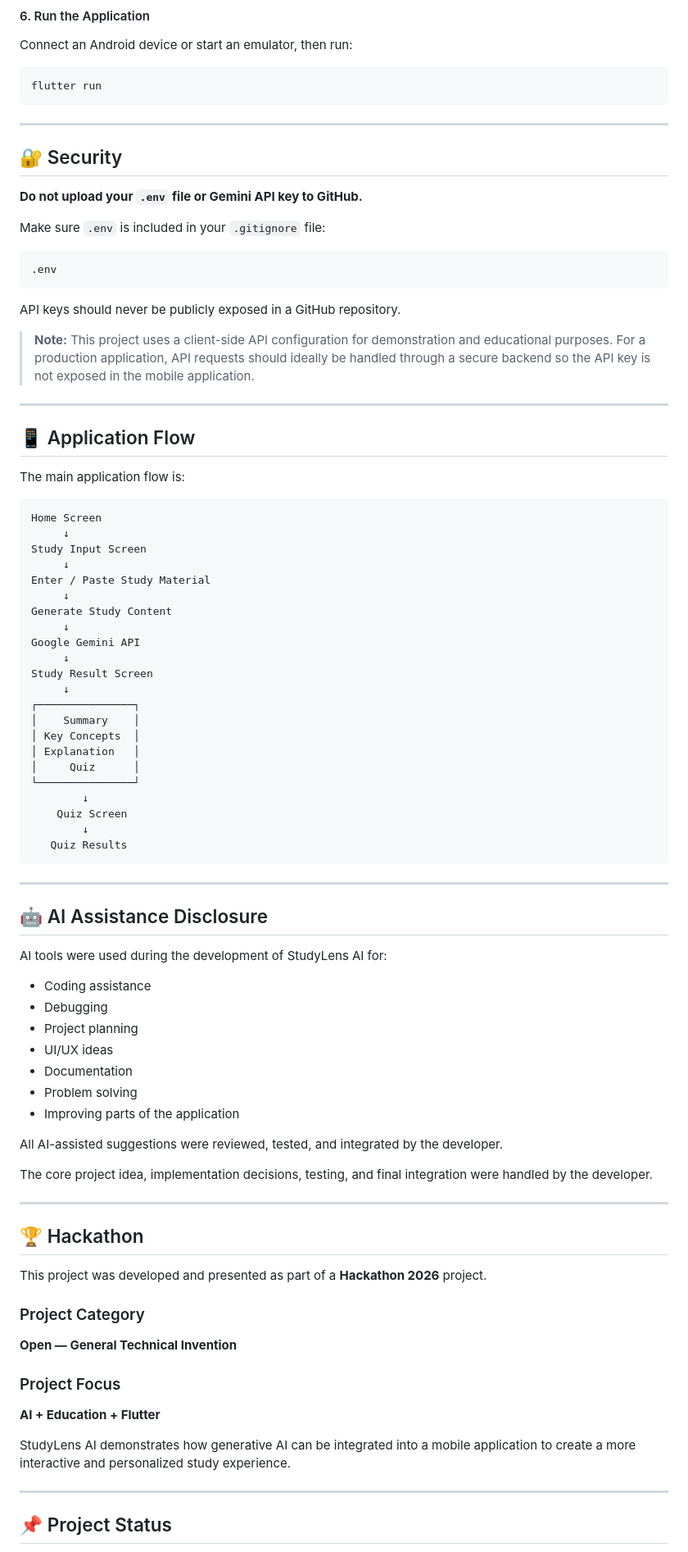
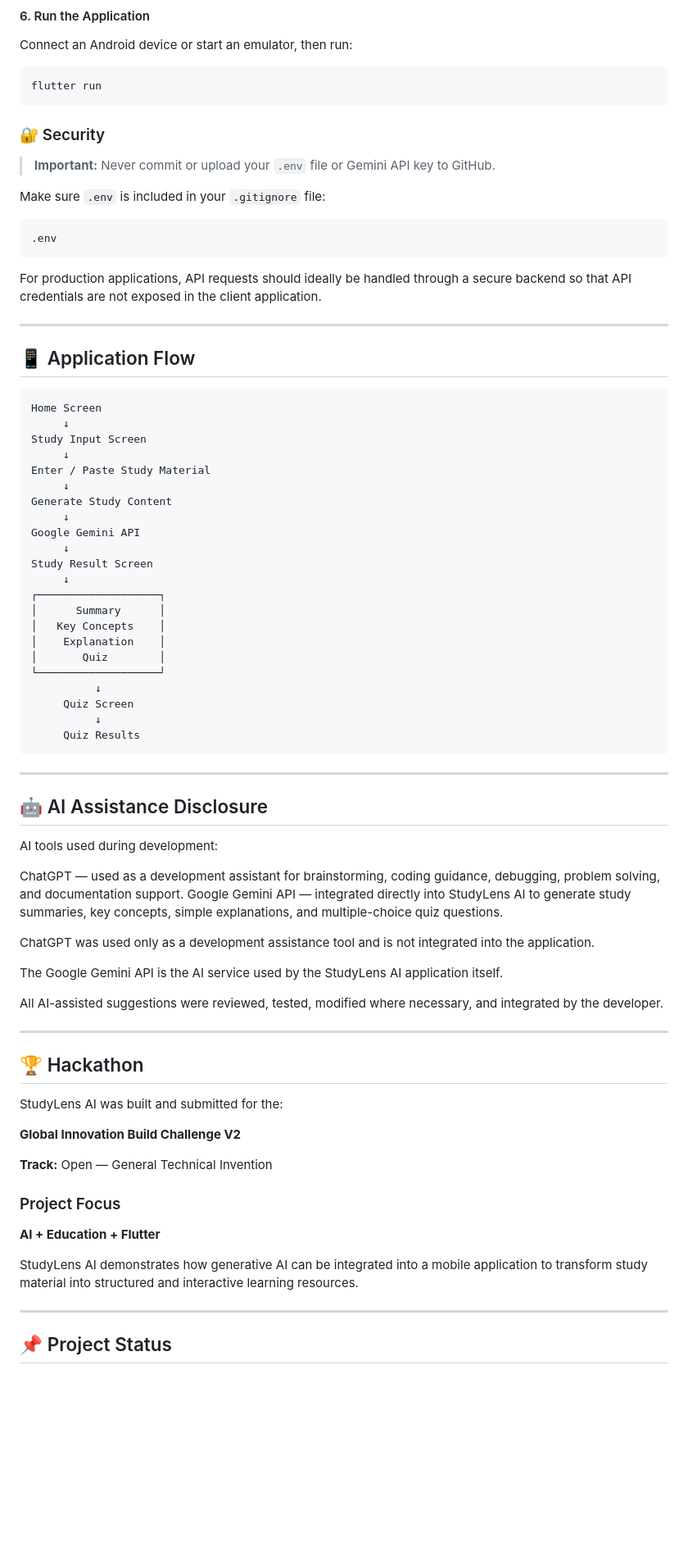
Before and after one commit to hyder5050/StudyLens-AI, a Markdown page: README.md, the part around one of its changes. Shown at 82% size. Drawn GitHub-style; blank space fills up the shorter version.

Commit message:
Improve README documentation

````diff
--- a/README.md
+++ b/README.md
@@ -210,11 +196,9 @@ Connect an Android device or start an emulator, then run:
 flutter run
 ```
 
----
+### 🔐 Security
 
-## 🔐 Security
-
-**Do not upload your `.env` file or Gemini API key to GitHub.**
+> **Important:** Never commit or upload your `.env` file or Gemini API key to GitHub.
 
 Make sure `.env` is included in your `.gitignore` file:
 
@@ -222,15 +206,11 @@ Make sure `.env` is included in your `.gitignore` file:
 .env
 ```
 
-API keys should never be publicly exposed in a GitHub repository.
-
-> **Note:** This project uses a client-side API configuration for demonstration and educational purposes. For a production application, API requests should ideally be handled through a secure backend so the API key is not exposed in the mobile application.
+For production applications, API requests should ideally be handled through a secure backend so that API credentials are not exposed in the client application.
 
 ---
 
 ## 📱 Application Flow
-
-The main application flow is:
 
 ```text
 Home Screen
@@ -245,51 +225,48 @@ Google Gemini API
      ↓
 Study Result Screen
      ↓
-┌───────────────┐
-│    Summary    │
-│ Key Concepts  │
-│ Explanation   │
-│     Quiz      │
-└───────────────┘
-        ↓
-    Quiz Screen
-        ↓
-   Quiz Results
+┌───────────────────┐
+│      Summary      │
+│   Key Concepts    │
+│    Explanation    │
+│       Quiz        │
+└───────────────────┘
+          ↓
+     Quiz Screen
+          ↓
+     Quiz Results
 ```
 
 ---
 
 ## 🤖 AI Assistance Disclosure
 
-AI tools were used during the development of StudyLens AI for:
+AI tools used during development:
 
-* Coding assistance
-* Debugging
-* Project planning
-* UI/UX ideas
-* Documentation
-* Problem solving
-* Improving parts of the application
+ChatGPT — used as a development assistant for brainstorming, coding guidance, debugging, problem solving, and documentation support.
+Google Gemini API — integrated directly into StudyLens AI to generate study summaries, key concepts, simple explanations, and multiple-choice quiz questions.
 
-All AI-assisted suggestions were reviewed, tested, and integrated by the developer.
+ChatGPT was used only as a development assistance tool and is not integrated into the application.
 
-The core project idea, implementation decisions, testing, and final integration were handled by the developer.
+The Google Gemini API is the AI service used by the StudyLens AI application itself.
+
+All AI-assisted suggestions were reviewed, tested, modified where necessary, and integrated by the developer.
 
 ---
 
 ## 🏆 Hackathon
 
-This project was developed and presented as part of a **Hackathon 2026** project.
+StudyLens AI was built and submitted for the:
 
-### Project Category
+**Global Innovation Build Challenge V2**
 
-**Open — General Technical Invention**
+**Track:** Open — General Technical Invention
 
 ### Project Focus
 
 **AI + Education + Flutter**
 
-StudyLens AI demonstrates how generative AI can be integrated into a mobile application to create a more interactive and personalized study experience.
+StudyLens AI demonstrates how generative AI can be integrated into a mobile application to transform study material into structured and interactive learning resources.
 
 ---
 
````
Also changed, not shown: other parts of README.md (+10 -24 lines).
